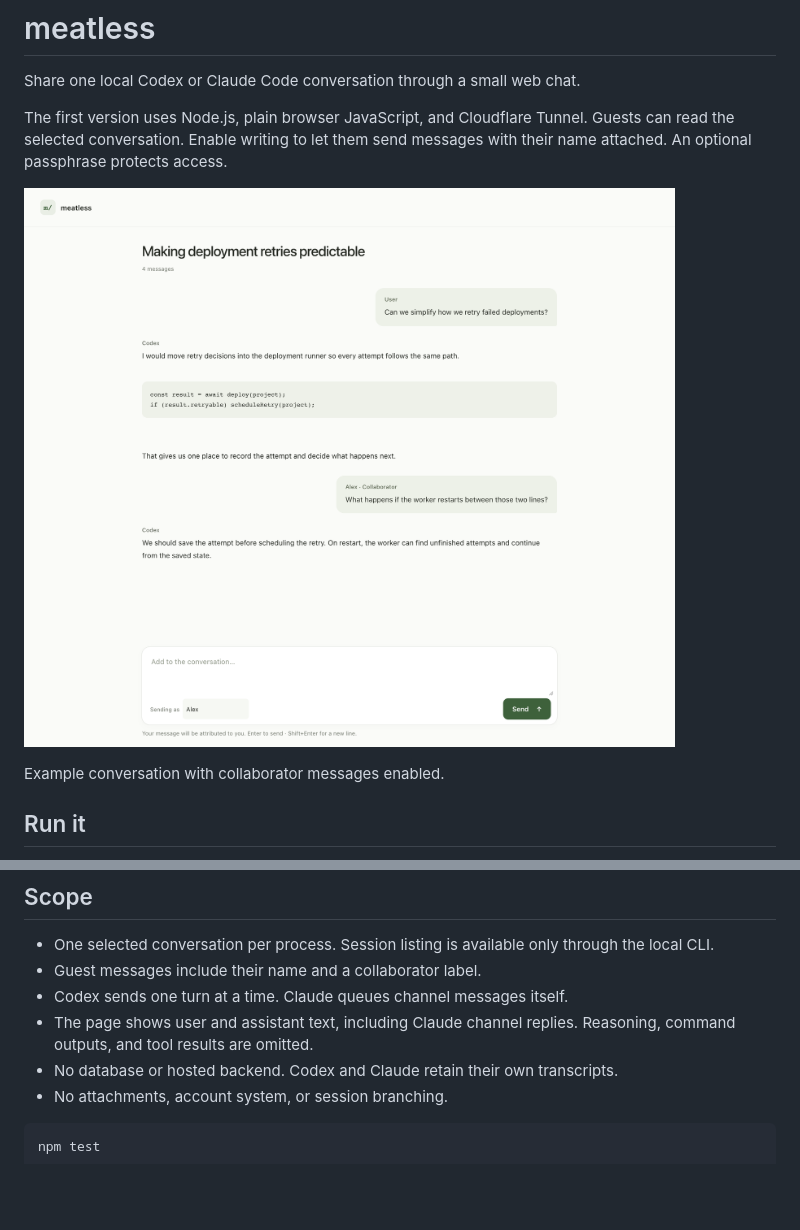
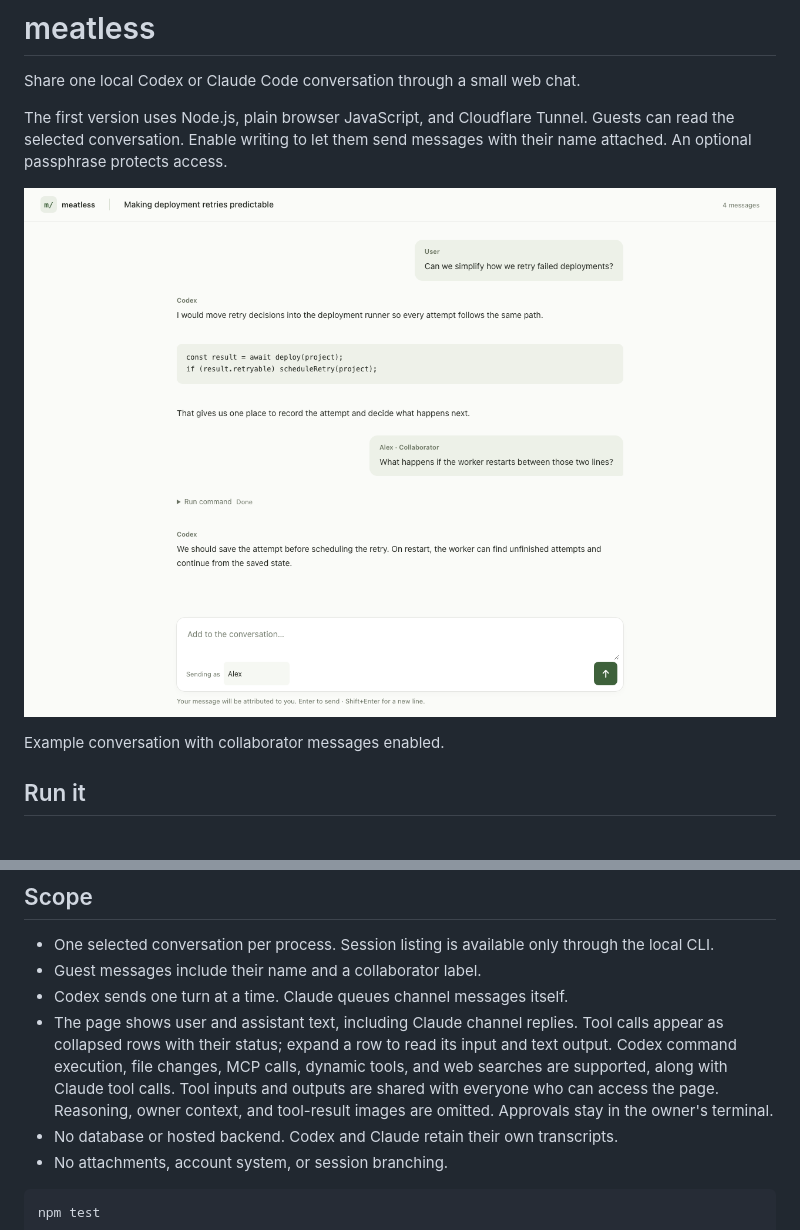
Before and after one commit to jojopirker/meatless, a Markdown page: README.md, 2 parts joined by grey strips. Drawn GitHub-style; pictures changed too: docs/screenshot.png; blank space fills up the shorter version.

Commit message:
Compact conversation layout and show expandable tool calls

```diff
--- a/README.md
+++ b/README.md
@@ -113,7 +113,12 @@ This version does not claim delivery confirmation for channel notifications.
 - Guest messages include their name and a collaborator label.
 - Codex sends one turn at a time. Claude queues channel messages itself.
 - The page shows user and assistant text, including Claude channel replies.
-  Reasoning, command outputs, and tool results are omitted.
+  Tool calls appear as collapsed rows with their status; expand a row to read
+  its input and text output. Codex command execution, file changes, MCP calls,
+  dynamic tools, and web searches are supported, along with Claude tool calls.
+  Tool inputs and outputs are shared with everyone who can access the page.
+  Reasoning, owner context, and tool-result images are omitted. Approvals stay
+  in the owner's terminal.
 - No database or hosted backend. Codex and Claude retain their own transcripts.
 - No attachments, account system, or session branching.
 
```
Also changed, not shown: 10 other files.
